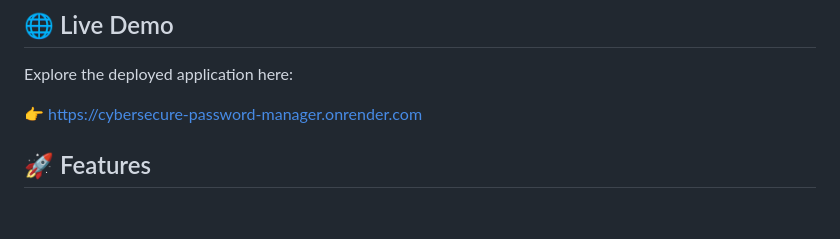
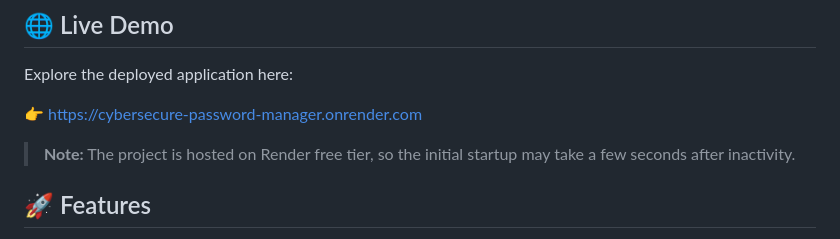
Before and after one commit to KeyboarKat-1/cybersecure-password-manager, a Markdown page: README.md, the part around the change. GitHub-like rendering; blank space fills up the shorter version.

Commit message:
Updated README with deployment note

```diff
--- a/README.md
+++ b/README.md
@@ -12,6 +12,7 @@ Explore the deployed application here:
 
 👉 [https://cybersecure-password-manager.onrender.com](https://cybersecure-password-manager.onrender.com)
 
+> **Note:** The project is hosted on Render free tier, so the initial startup may take a few seconds after inactivity.
 ## 🚀 Features
 
 - **Secure password vault** for storing encrypted credentials
```
